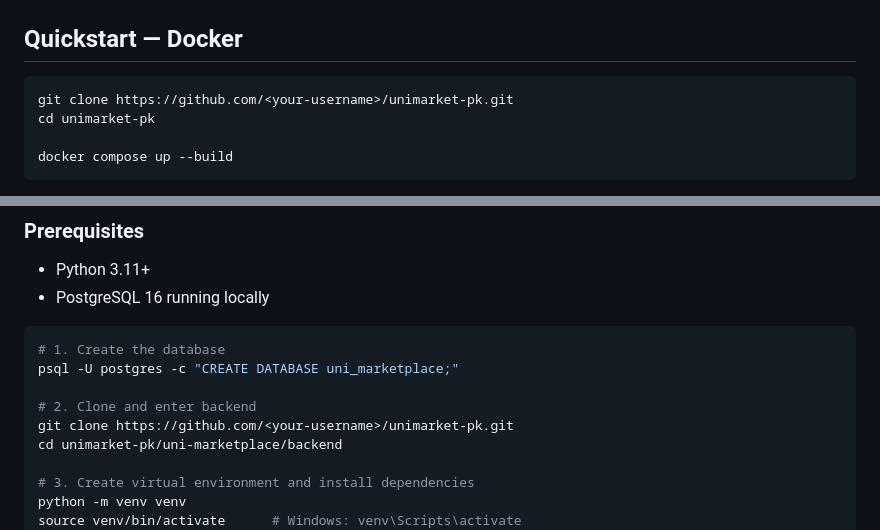
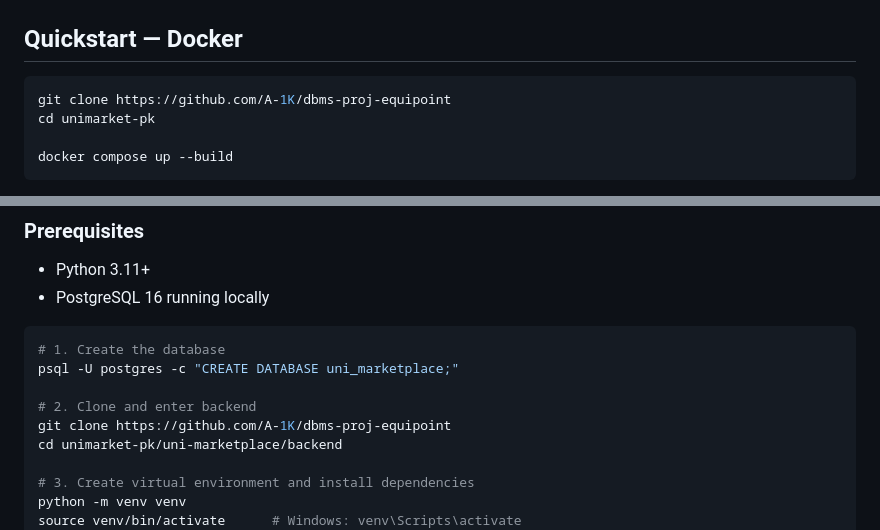
Before and after one commit to A-1K/dbms-proj-equipoint, a Markdown page: README.md, 2 parts joined by grey strips. Rendered like a GitHub page.

````diff
--- a/README.md
+++ b/README.md
@@ -90,7 +90,7 @@ Index('idx_item_listed_at',   'listed_at')             # ORDER BY
 ## Quickstart — Docker
 
 ```bash
-git clone https://github.com/<your-username>/unimarket-pk.git
+git clone https://github.com/A-1K/dbms-proj-equipoint
 cd unimarket-pk
 
 docker compose up --build
@@ -119,7 +119,7 @@ Password: admin123
 psql -U postgres -c "CREATE DATABASE uni_marketplace;"
 
 # 2. Clone and enter backend
-git clone https://github.com/<your-username>/unimarket-pk.git
+git clone https://github.com/A-1K/dbms-proj-equipoint
 cd unimarket-pk/uni-marketplace/backend
 
 # 3. Create virtual environment and install dependencies
````
